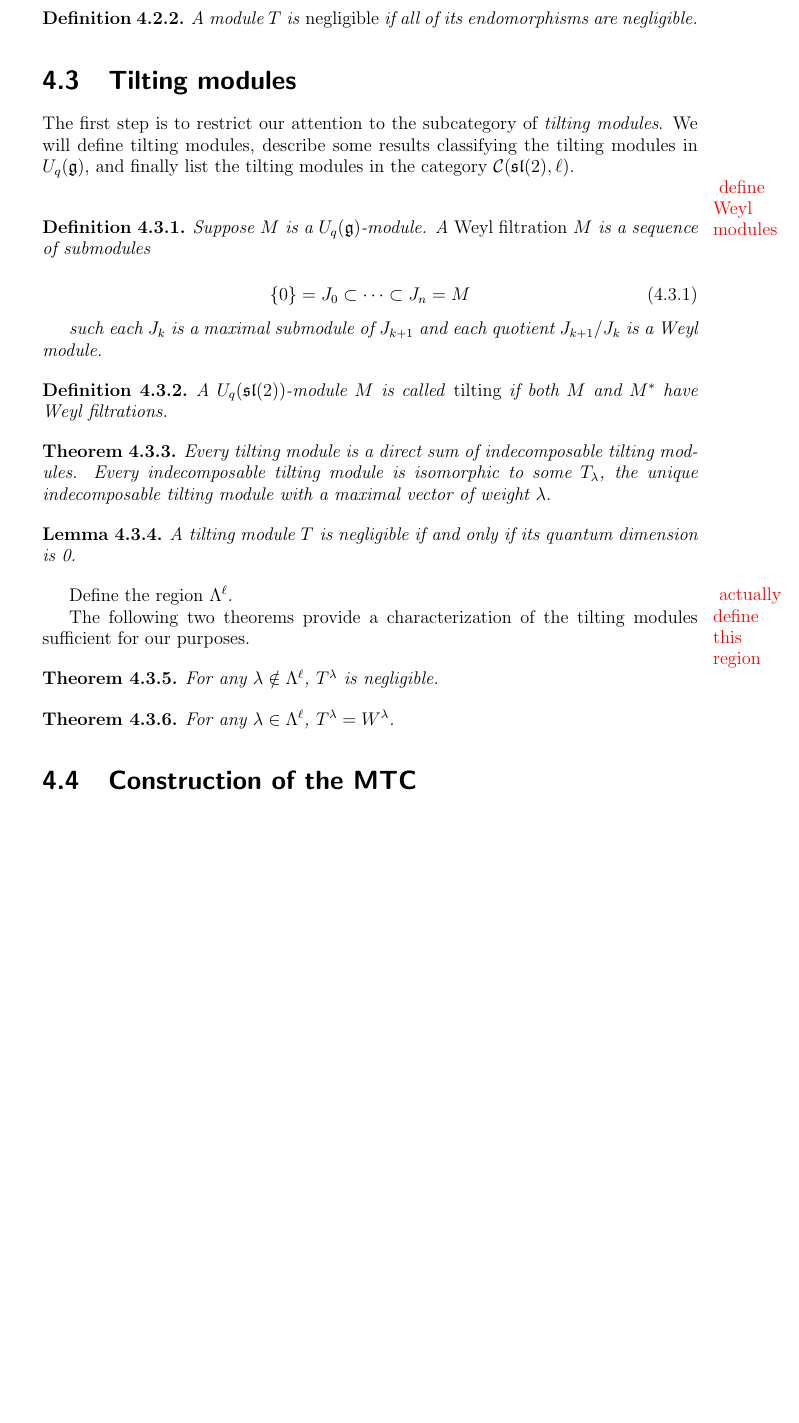
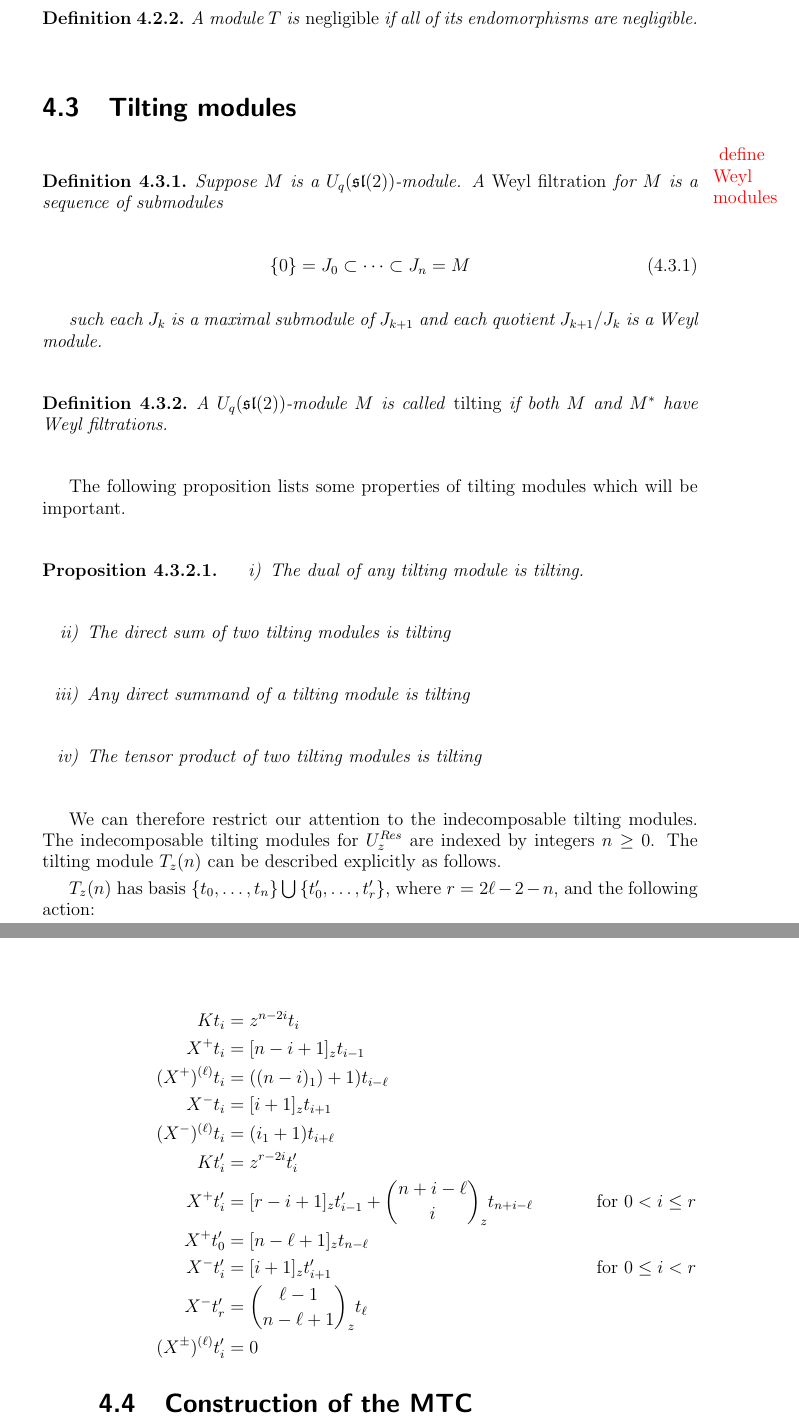
Before and after one commit to jvns/masters-thesis, a LaTeX thesis (thesispreview.tex, which reads 5_MTC-from-uqsl2.tex): part of page 27 of 31 before the commit and two parts of pages 27 and 28 of 32 after it, the two joined at a grey line, cut so that both start at the same text, the shorter picture padded with empty space. Compiled offline with pdfLaTeX; a LaTeX package or settings file that is missing is left out.

Commit message:
Added introduction to UqSL2 chapter. Added content to the tilting modules section

```diff
--- a/5_MTC-from-uqsl2.tex
+++ b/5_MTC-from-uqsl2.tex
@@ -49,14 +49,10 @@ fairly natural thing to do.  \todo{ why, really?}
 % when citing, say something like: originally done by Anderson & P, there's
 % something more accessible by Sawin
 
-The first step is to restrict our attention to the subcategory of \emph{tilting
-modules}. We will define tilting modules, describe some results classifying the
-tilting modules in $U_q(\mathfrak{g})$, and finally list the tilting modules in
-the category $\mathcal{C}(\sll(2), \ell)$.
 
 \todo{ define Weyl modules}
 \begin{defn}
-    Suppose $M$ is a $U_q(\mathfrak{g})$-module. A \emph{Weyl filtration} $M$
+    Suppose $M$ is a $U_q(\sll(2))$-module. A \emph{Weyl filtration} for $M$
     is a sequence of submodules
 
     \begin{equation}
@@ -70,35 +66,40 @@ the category $\mathcal{C}(\sll(2), \ell)$.
     A $U_q(\sll(2))$-module $M$ is called \emph{tilting} if both $M$ and $M^*$ have Weyl filtrations.
 \end{defn}
 
+The following proposition lists some properties of tilting modules which will
+be important.
 
-\begin{theorem}
-    Every tilting module is a direct sum of indecomposable tilting modules.
-    Every indecomposable tilting module is isomorphic to some $T_\lambda$, the
-    unique indecomposable tilting module with a maximal vector of weight
-    $\lambda$.
-\end{theorem}
+\begin{prop}
+\begin{enumerate}
+    \renewcommand{\labelenumi}{\roman{enumi})}
+    \item The dual of any tilting module is tilting.
+    \item The direct sum of two tilting modules is tilting
+    \item Any direct summand of a tilting module is tilting
+    \item The tensor product of two tilting modules is tilting
+\end{enumerate}
+\end{prop}
 
+We can therefore restrict our attention to the indecomposable tilting modules.
+The indecomposable tilting modules for $U_z^{Res}$ are indexed by integers $n
+\geq 0$. The tilting module $T_z(n)$ can be described explicitly as follows.
 
+$T_z(n)$ has basis $\left\{ t_0, \ldots, t_n \right\} \bigcup \left\{ t'_0,
+    \ldots, t'_{r} \right\}$, where $r = 2\ell - 2 - n$, and the following
+    action:
 
-\begin{lemma}
-    A tilting module $T$ is negligible if and only if its quantum dimension is 0.
-\end{lemma}
-
-\todo{ actually define this region}
-Define the region $\Lambda^\ell$.
-
-The following two theorems provide a characterization of the tilting modules
-sufficient for our purposes.
-
-\begin{theorem}
-For any $\lambda \notin \Lambda^\ell$, $T^\lambda$ is negligible.
-\end{theorem}
-
-\begin{theorem}
-For any $\lambda \in \Lambda^\ell$, $T^\lambda = W^\lambda$.
-\end{theorem}
-
-
+\begin{align*}
+    Kt_i &= z^{n-2i} t_i \\
+    X^+ t_i &= [n-i+1]_z t_{i-1} \\
+    (X^+)^{(\ell)} t_i &= ( (n-i)_1) + 1) t_{i-\ell} \\
+    X^-t_i &= [i+1]_z t_{i+1} \\
+    (X^-)^{(\ell)} t_i &= ( i_1 + 1) t_{i+\ell} \\
+    Kt'_i &= z^{r-2i} t'_i \\
+    X^+ t'_i &= [r-i+1]_z t'_{i-1}  + \dbinom{n + i - \ell}{i}_z t_{n+i-\ell} &\text{ for $0 < i \leq r$}\\
+    X^+ t'_0 &= [n - \ell + 1]_z t_{n-\ell} \\
+    X^-t'_i &= [i+1]_z t'_{i+1} &\text{ for $0 \leq i < r$}\\
+    X^- t'_r &= \dbinom{\ell - 1}{n - \ell + 1}_z t_\ell \\
+    (X^\pm)^{(\ell)} t'_i  &= 0
+\end{align*}
 
 \section{Construction of the MTC}
 \label{MTC-construction}
```
Also changed, not shown: 4_uqsl2.tex (+16 -0 lines).
